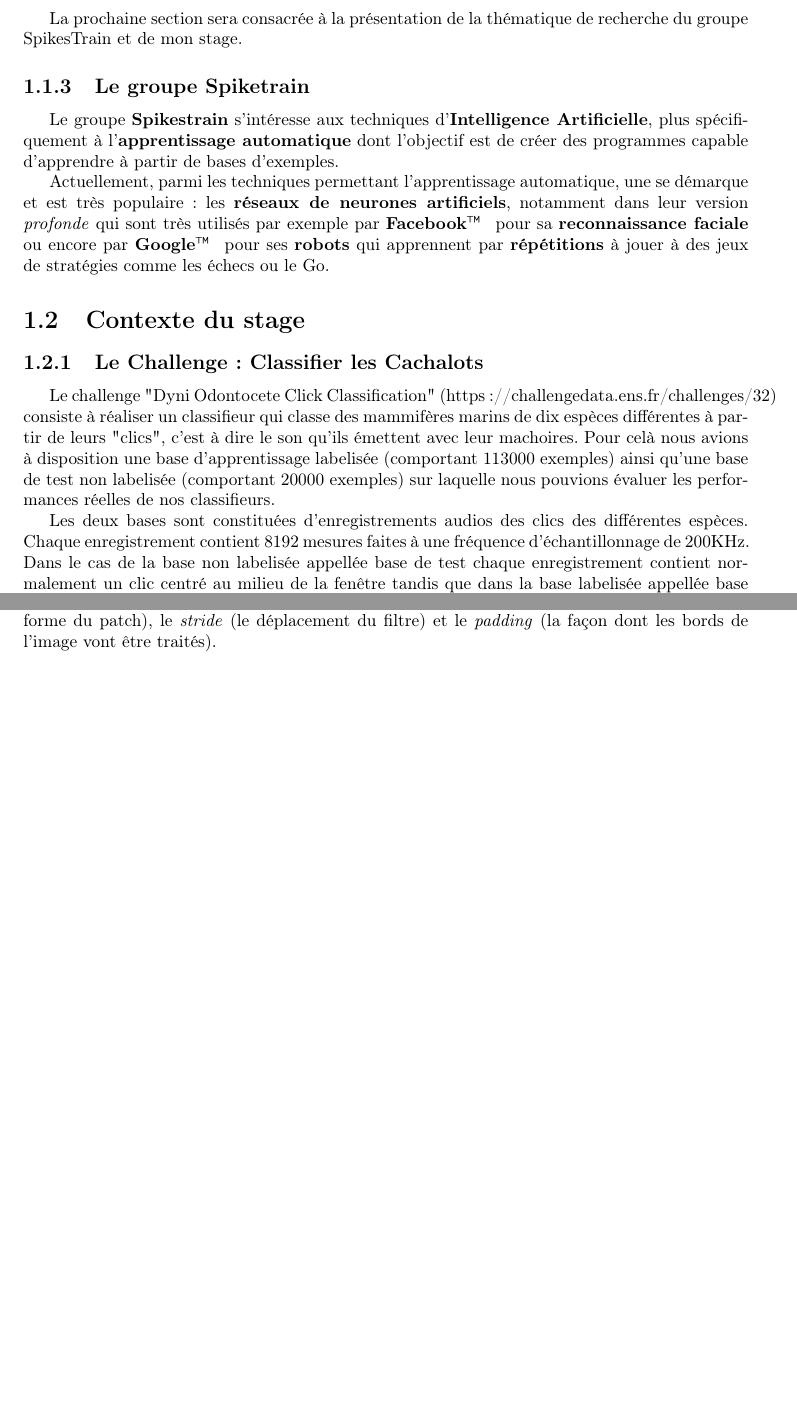
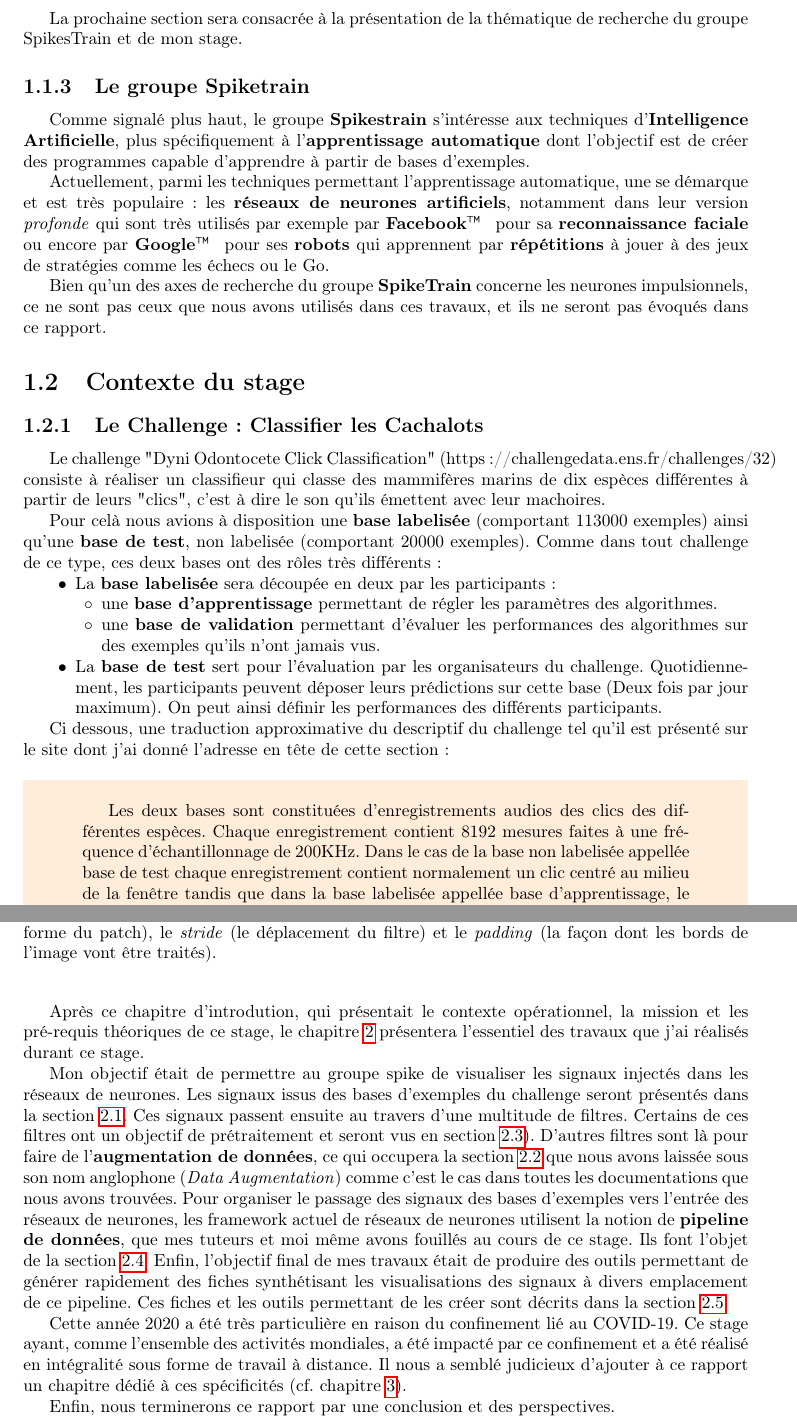
Before and after one commit to aarekion/rapportm1, a LaTeX thesis (Rapport de stage Alexis/rapport.tex, which reads Rapport de stage Alexis/Introduction.tex): two parts of pages 6 and 10 of 25, joined at a grey line, cut so that both start at the same text, the shorter picture padded with empty space. Compiled offline with pdfLaTeX.

Commit message:
intro ok

```diff
--- a/Rapport de stage Alexis/Introduction.tex
+++ b/Rapport de stage Alexis/Introduction.tex
@@ -159,12 +161,11 @@ tuteurs de stage était \textbf{M.~Vincent PAGÉ et M. ~Manuel CLERGUE}.
 La prochaine section sera consacrée à la présentation de la thématique
 de recherche du groupe SpikesTrain et de mon stage.
 
-
 \hypertarget{Objectif_Spike}{%
 \subsection{Le groupe Spiketrain}\label{Groupe_Spiketrain}}
 
-Le groupe \textbf{Spikestrain} s'intéresse aux techniques
-d'\textbf{Intelligence Artificielle}, plus spécifiquement à
+Comme signalé plus haut, le groupe \textbf{Spikestrain} s'intéresse aux
+techniques d'\textbf{Intelligence Artificielle}, plus spécifiquement à
 l'\textbf{apprentissage automatique} dont l'objectif est de créer des
 programmes capable d'apprendre à partir de bases d'exemples.
 
@@ -176,6 +177,10 @@ pour sa \textbf{reconnaissance faciale} ou encore par \textbf{Google™}
 pour ses \textbf{robots} qui apprennent par \textbf{répétitions} à jouer
 à des jeux de stratégies comme les échecs ou le Go.
 
+Bien qu'un des axes de recherche du groupe \textbf{SpikeTrain} concerne les
+neurones impulsionnels, ce ne sont pas ceux que nous avons utilisés dans ces
+travaux, et ils ne seront pas évoqués dans ce rapport.
+
 
 \hypertarget{Contexte}{%
 \section{Contexte du stage}\label{Contexte}}
@@ -183,9 +188,30 @@ pour ses \textbf{robots} qui apprennent par \textbf{répétitions} à jouer
 \hypertarget{Le-Challenge}{%
 \subsection{Le Challenge: Classifier les Cachalots}\label{Le-Challenge}}
 
-Le challenge "Dyni Odontocete Click Classification" (https://challengedata.ens.fr/challenges/32) consiste à réaliser un classifieur qui classe des mammifères marins de dix espèces différentes à partir de leurs "clics", c'est à dire le son qu'ils émettent avec leur machoires.
-Pour celà nous avions à disposition une base d'apprentissage labelisée (comportant 113000 exemples) ainsi qu'une base de test non labelisée (comportant 20000 exemples) sur laquelle nous pouvions évaluer les performances réelles de nos classifieurs.
+Le challenge "Dyni Odontocete Click Classification"
+(https://challengedata.ens.fr/challenges/32) consiste à réaliser un classifieur qui classe des mammifères marins de dix espèces différentes à partir de leurs "clics", c'est à dire le son qu'ils émettent avec leur machoires.
 
+Pour celà nous avions à disposition une \textbf{base labelisée} (comportant 113000 exemples) ainsi qu'une \textbf{base de test}, non labelisée (comportant 20000 exemples). Comme dans tout challenge de ce type, ces deux bases ont des rôles
+très différents :
+
+\begin{itemize}
+  \item La \textbf{base labelisée} sera découpée en deux par les participants :
+    \begin{itemize}
+      \item une \textbf{base d'apprentissage} permettant de régler les
+      paramètres des algorithmes.
+      \item une \textbf{base de validation} permettant d'évaluer les
+      performances des algorithmes sur des exemples qu'ils n'ont jamais vus.
+    \end{itemize}
+  \item La \textbf{base de test} sert pour l'évaluation par les organisateurs du
+  challenge. Quotidiennement, les participants peuvent déposer leurs prédictions
+  sur cette base (Deux fois par jour maximum). On peut ainsi définir les
+  performances des différents participants.
+\end{itemize}
+
+Ci dessous, une traduction approximative du descriptif du challenge tel qu'il
+est présenté sur le site dont j'ai donné l'adresse en tête de cette section :
+
+\begin{quotation}
 Les deux bases sont constituées d'enregistrements audios des clics des différentes espèces. Chaque enregistrement contient 8192 mesures faites à une fréquence d'échantillonnage de 200KHz. Dans le cas de la base non labelisée appellée base de test chaque enregistrement contient normalement un clic centré au milieu de la fenêtre tandis que dans la base labelisée appellée base d'apprentissage, le clic n'est pas spécialement centré et peut se situer à divers moments de l'enregistrement. De plus, les enregistrements peuvent contenir divers bruits.
 
 L'objectif est de classer chaque enregistrement en fonction de l'espèce émettrice correspondante. Les 10 espèces sont :
@@ -203,5 +229,6 @@ L'objectif est de classer chaque enregistrement en fonction de l'espèce émettr
 \end{itemize}
 
 La performance du classifieur est évaluée sur la base de test (les labels sont envoyés au site du challenge) par une mesure d'accuracy (le nombre de bien classés sur le nombre total d'exemples).
+\end{quotation}
 
 \hypertarget{Etat-des-lieux-lors-de-mon-arrivuxe9}{%
@@ -309,7 +352,7 @@ La sortie de ce fitre appliqué à chacun des patchs donne la couche de sortie
 de la couche convolutive (appelée carte ou map).
 La convolution est paramètrée par : le \textit{kernel} (la forme du patch),
 le \textit{stride} (le déplacement du filtre) et le \textit{padding}
- (la façon dont les bords de l'image vont être traités).\label{fig:explication_convolution}}
-\end{center}
+(la façon dont les bords de l'image vont être traités).
+\label{fig:explication_convolution}}
 \end{figure}
 
@@ -334,0 +387,28 @@ en classification équivalentes ou supérieures.
+Après ce chapitre d'introdution, qui présentait le contexte opérationnel, la mission et les pré-requis théoriques de ce stage, le
+chapitre~\ref{Analyse-et-traitement-des-donnuxe9es} présentera l'essentiel
+des travaux que j'ai réalisés durant ce stage.
+
+Mon objectif était de permettre au groupe spike de visualiser les signaux
+injectés dans les réseaux de neurones.
+Les signaux issus des bases d'exemples du challenge seront présentés dans la section~\ref{Les-signaux}.
+Ces signaux passent ensuite au travers d'une multitude de filtres.
+Certains de ces filtres ont un objectif de prétraitement et seront vus en section~\ref{Traitement-du-signal}).
+D'autres filtres sont là pour faire de l'\textbf{augmentation de données}, ce
+qui occupera la section~\ref{Data-augmentation} que nous avons laissée sous son
+nom anglophone (\textit{Data Augmentation}) comme c'est le cas dans toutes les documentations que nous avons
+trouvées.
+Pour organiser le passage des signaux des bases d'exemples vers l'entrée des réseaux de neurones, les framework actuel de réseaux de neurones utilisent
+la notion de \textbf{pipeline de données}, que mes tuteurs et moi même avons
+fouillés au cours de ce stage. Ils font l'objet de la
+section~\ref{Les-Pipelines}.
+Enfin, l'objectif final de mes travaux était de produire des outils permettant
+de générer rapidement des fiches synthétisant les visualisations des signaux à divers emplacement de ce pipeline. Ces fiches et les outils permettant de les
+créer sont décrits dans la section~\ref{Les-PDF}.
+
+Cette année 2020 a été très particulière en raison du confinement lié au
+COVID-19. Ce stage ayant, comme l'ensemble des activités mondiales, a été
+impacté par ce confinement et a été réalisé en intégralité sous forme de
+travail à distance. Il nous a semblé judicieux d'ajouter à ce rapport un
+chapitre dédié à ces spécificités (cf. chapitre~\ref{Le-travail-a-distance}).
+
+Enfin, nous terminerons ce rapport par une conclusion et des perspectives.
--- a/Rapport de stage Alexis/rapport.tex
+++ b/Rapport de stage Alexis/rapport.tex
@@ -17,7 +17,12 @@
 \usepackage[marginparwidth=2cm]{geometry}
 
 
-
+\usepackage{framed}
+\usepackage{xcolor}
+\let\oldquotation=\quotation
+\let\endoldquotation=\endquotation
+\colorlet{shadecolor}{orange!15}
+\renewenvironment{quotation}{\begin{shaded*}\begin{oldquotation}}{\end{oldquotation}\end{shaded*}}
 
 \usepackage{array}
 
```
Also changed, not shown: Rapport de stage Alexis/Introduction.tex (115 more changed lines), Rapport de stage Alexis/rapport.tex (3 more changed lines).
